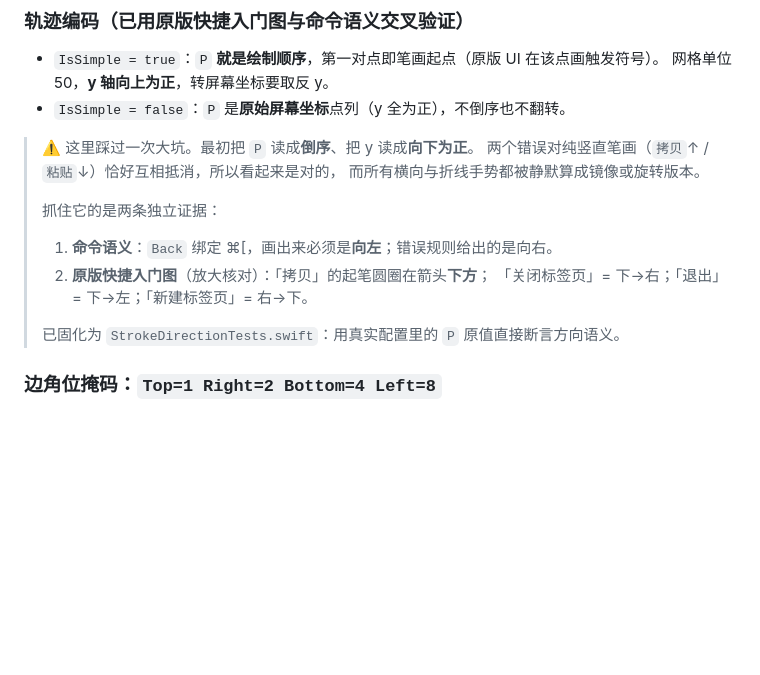
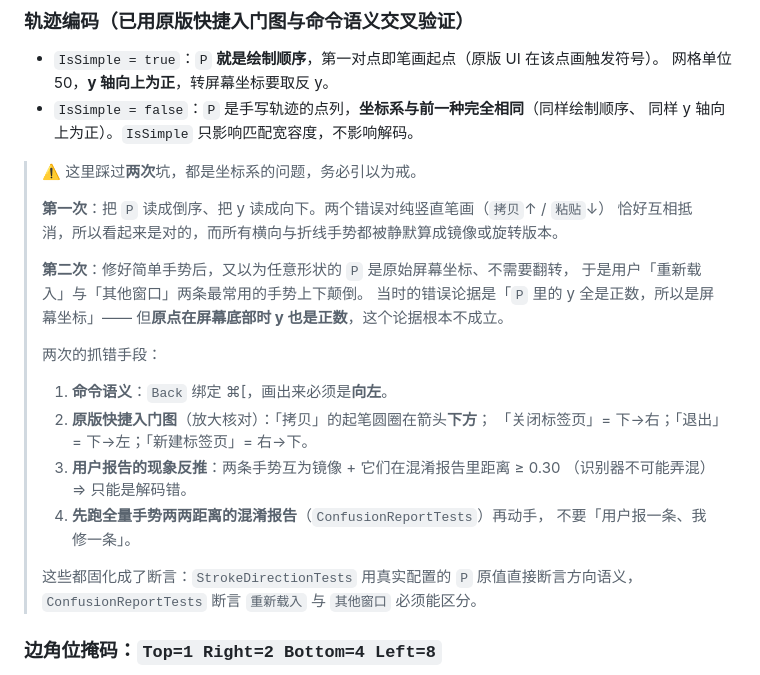
Before and after one commit to ZilongYang/zWGestures, a Markdown page: docs/ROADMAP.md, the part around the change. GitHub-like rendering; blank space fills up the shorter version.

Commit message:
ROADMAP 更新轨迹坐标系描述，记录两次坐标系踩坑
- 修正过时描述：任意形状手势的 P 同样是绘制顺序 + y 轴向上为正
  （此前写的是「原始屏幕坐标、不翻转」，已被实机验证推翻）
- 把两次坐标系错误合并成一条警示，并写明抓错手段与已固化的断言
- 删掉被取代的旧警示块

同时清理运行时记忆里一条自相矛盾的条目（旧条目声称任意形状是原始屏幕坐标）。

```diff
--- a/docs/ROADMAP.md
+++ b/docs/ROADMAP.md
@@ -89,18 +89,30 @@ Command = KeySeqCommand{IsSystemHotKey, Keys} | WebSearchCommand{SearchEngine}
 
 - `IsSimple = true`：`P` **就是绘制顺序**，第一对点即笔画起点（原版 UI 在该点画触发符号）。
   网格单位 50，**y 轴向上为正**，转屏幕坐标要取反 y。
-- `IsSimple = false`：`P` 是**原始屏幕坐标**点列（y 全为正），不倒序也不翻转。
+- `IsSimple = false`：`P` 是手写轨迹的点列，**坐标系与前一种完全相同**（同样绘制顺序、
+  同样 y 轴向上为正）。`IsSimple` 只影响匹配宽容度，不影响解码。
 
-> ⚠️ 这里踩过一次大坑。最初把 `P` 读成**倒序**、把 y 读成**向下为正**。
-> 两个错误对纯竖直笔画（`拷贝`↑ / `粘贴`↓）恰好互相抵消，所以看起来是对的，
-> 而所有横向与折线手势都被静默算成镜像或旋转版本。
+> ⚠️ 这里踩过**两次**坑，都是坐标系的问题，务必引以为戒。
 >
-> 抓住它的是两条独立证据：
-> 1. **命令语义**：`Back` 绑定 ⌘[，画出来必须是**向左**；错误规则给出的是向右。
+> **第一次**：把 `P` 读成倒序、把 y 读成向下。两个错误对纯竖直笔画（`拷贝`↑ / `粘贴`↓）
+> 恰好互相抵消，所以看起来是对的，而所有横向与折线手势都被静默算成镜像或旋转版本。
+>
+> **第二次**：修好简单手势后，又以为任意形状的 `P` 是原始屏幕坐标、不需要翻转，
+> 于是用户「重新载入」与「其他窗口」两条最常用的手势上下颠倒。
+> 当时的错误论据是「`P` 里的 y 全是正数，所以是屏幕坐标」—— 但**原点在屏幕底部时
+> y 也是正数**，这个论据根本不成立。
+>
+> 两次的抓错手段：
+> 1. **命令语义**：`Back` 绑定 ⌘[，画出来必须是**向左**。
 > 2. **原版快捷入门图**（放大核对）：「拷贝」的起笔圆圈在箭头**下方**；
 >    「关闭标签页」= 下→右；「退出」= 下→左；「新建标签页」= 右→下。
+> 3. **用户报告的现象反推**：两条手势互为镜像 + 它们在混淆报告里距离 ≥ 0.30
+>    （识别器不可能弄混）⇒ 只能是解码错。
+> 4. **先跑全量手势两两距离的混淆报告**（`ConfusionReportTests`）再动手，
+>    不要「用户报一条、我修一条」。
 >
-> 已固化为 `StrokeDirectionTests.swift`：用真实配置里的 `P` 原值直接断言方向语义。
+> 这些都固化成了断言：`StrokeDirectionTests` 用真实配置的 `P` 原值直接断言方向语义，
+> `ConfusionReportTests` 断言 `重新载入` 与 `其他窗口` 必须能区分。
 
 ### 边角位掩码：`Top=1 Right=2 Bottom=4 Left=8`
 
```
